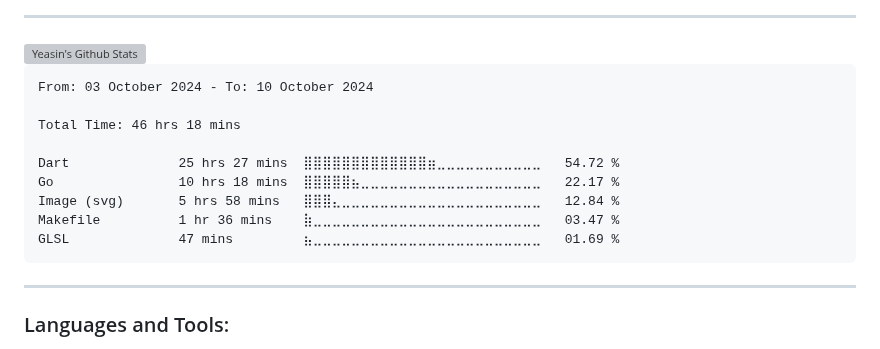
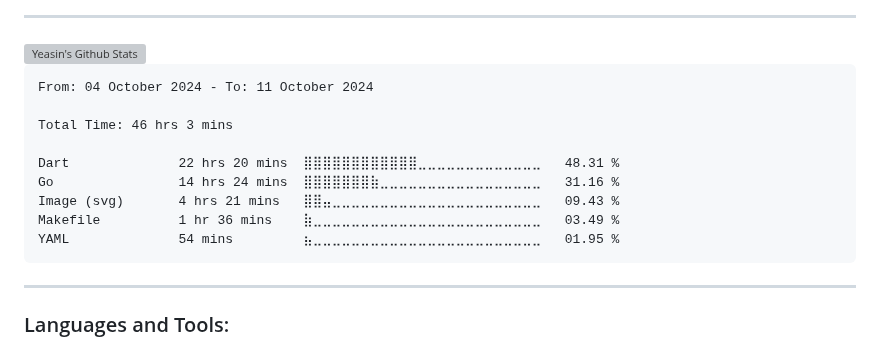
Before and after one commit to yeasin50/yeasin50, a Markdown page: readme.md, the part around the change. Drawn GitHub-style; grey boxes are pictures that could not be loaded.

````diff
--- a/readme.md
+++ b/readme.md
@@ -74,15 +74,15 @@ Interests
 <!--START_SECTION:waka-->
 
 ```txt
-From: 03 October 2024 - To: 10 October 2024
+From: 04 October 2024 - To: 11 October 2024
 
-Total Time: 46 hrs 18 mins
+Total Time: 46 hrs 3 mins
 
-Dart              25 hrs 27 mins  ⣿⣿⣿⣿⣿⣿⣿⣿⣿⣿⣿⣿⣿⣶⣀⣀⣀⣀⣀⣀⣀⣀⣀⣀⣀   54.72 %
-Go                10 hrs 18 mins  ⣿⣿⣿⣿⣿⣦⣀⣀⣀⣀⣀⣀⣀⣀⣀⣀⣀⣀⣀⣀⣀⣀⣀⣀⣀   22.17 %
-Image (svg)       5 hrs 58 mins   ⣿⣿⣿⣄⣀⣀⣀⣀⣀⣀⣀⣀⣀⣀⣀⣀⣀⣀⣀⣀⣀⣀⣀⣀⣀   12.84 %
-Makefile          1 hr 36 mins    ⣷⣀⣀⣀⣀⣀⣀⣀⣀⣀⣀⣀⣀⣀⣀⣀⣀⣀⣀⣀⣀⣀⣀⣀⣀   03.47 %
-GLSL              47 mins         ⣦⣀⣀⣀⣀⣀⣀⣀⣀⣀⣀⣀⣀⣀⣀⣀⣀⣀⣀⣀⣀⣀⣀⣀⣀   01.69 %
+Dart              22 hrs 20 mins  ⣿⣿⣿⣿⣿⣿⣿⣿⣿⣿⣿⣿⣀⣀⣀⣀⣀⣀⣀⣀⣀⣀⣀⣀⣀   48.31 %
+Go                14 hrs 24 mins  ⣿⣿⣿⣿⣿⣿⣿⣷⣀⣀⣀⣀⣀⣀⣀⣀⣀⣀⣀⣀⣀⣀⣀⣀⣀   31.16 %
+Image (svg)       4 hrs 21 mins   ⣿⣿⣤⣀⣀⣀⣀⣀⣀⣀⣀⣀⣀⣀⣀⣀⣀⣀⣀⣀⣀⣀⣀⣀⣀   09.43 %
+Makefile          1 hr 36 mins    ⣷⣀⣀⣀⣀⣀⣀⣀⣀⣀⣀⣀⣀⣀⣀⣀⣀⣀⣀⣀⣀⣀⣀⣀⣀   03.49 %
+YAML              54 mins         ⣦⣀⣀⣀⣀⣀⣀⣀⣀⣀⣀⣀⣀⣀⣀⣀⣀⣀⣀⣀⣀⣀⣀⣀⣀   01.95 %
 ```
 
 <!--END_SECTION:waka-->
````
